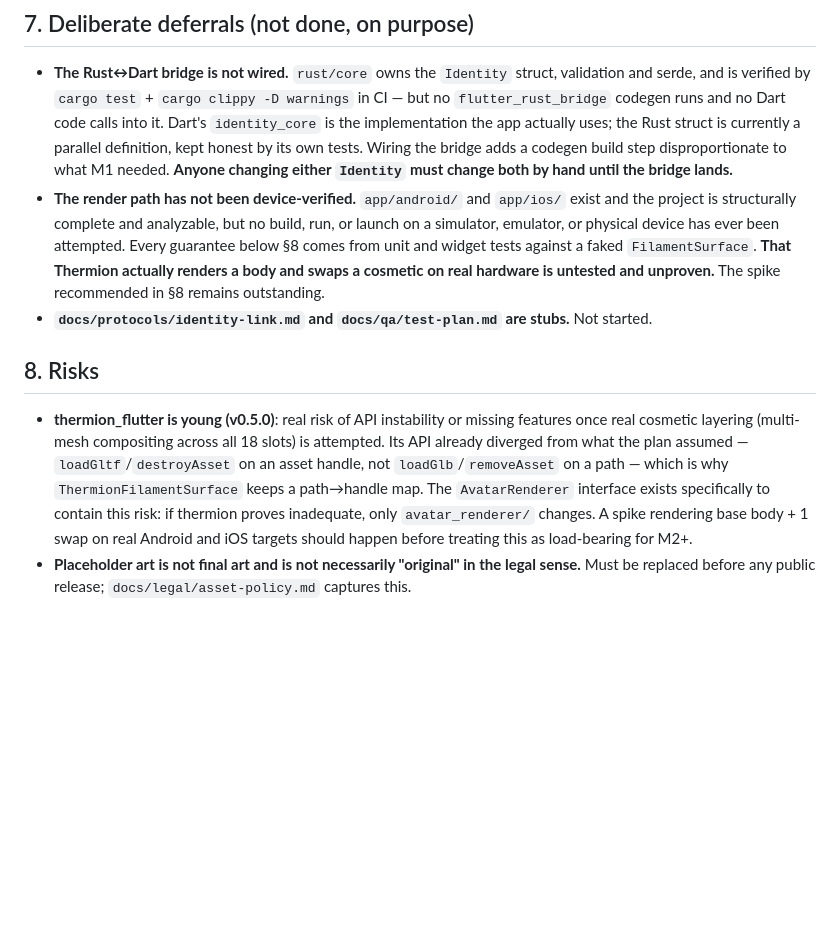
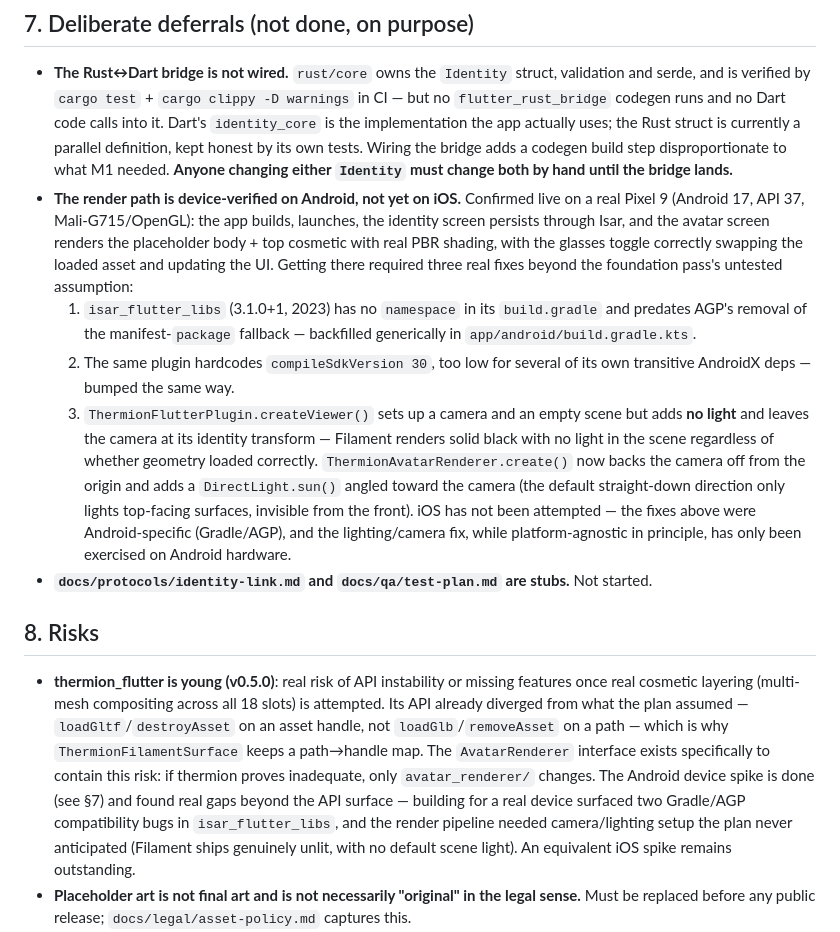
Before and after one commit to DevelopersCoffee/amiro, a Markdown page: docs/architecture/overview.md, the part around the change. Rendered like a GitHub page; blank space fills up the shorter version.

Commit message:
docs: update overview with Android device-verification results
Co-Authored-By: Claude Sonnet 5 <noreply@anthropic.com>

```diff
--- a/docs/architecture/overview.md
+++ b/docs/architecture/overview.md
@@ -191,13 +191,28 @@ No network calls anywhere in this pass. No data leaves the device.
   parallel definition, kept honest by its own tests. Wiring the bridge adds
   a codegen build step disproportionate to what M1 needed. **Anyone changing
   either `Identity` must change both by hand until the bridge lands.**
-- **The render path has not been device-verified.** `app/android/` and
-  `app/ios/` exist and the project is structurally complete and analyzable,
-  but no build, run, or launch on a simulator, emulator, or physical device
-  has ever been attempted. Every guarantee below §8 comes from unit and
-  widget tests against a faked `FilamentSurface`. **That Thermion actually
-  renders a body and swaps a cosmetic on real hardware is untested and
-  unproven.** The spike recommended in §8 remains outstanding.
+- **The render path is device-verified on Android, not yet on iOS.**
+  Confirmed live on a real Pixel 9 (Android 17, API 37, Mali-G715/OpenGL):
+  the app builds, launches, the identity screen persists through Isar, and
+  the avatar screen renders the placeholder body + top cosmetic with real
+  PBR shading, with the glasses toggle correctly swapping the loaded asset
+  and updating the UI. Getting there required three real fixes beyond the
+  foundation pass's untested assumption:
+  1. `isar_flutter_libs` (3.1.0+1, 2023) has no `namespace` in its
+     `build.gradle` and predates AGP's removal of the manifest-`package`
+     fallback — backfilled generically in `app/android/build.gradle.kts`.
+  2. The same plugin hardcodes `compileSdkVersion 30`, too low for several
+     of its own transitive AndroidX deps — bumped the same way.
+  3. `ThermionFlutterPlugin.createViewer()` sets up a camera and an empty
+     scene but adds **no light** and leaves the camera at its identity
+     transform — Filament renders solid black with no light in the scene
+     regardless of whether geometry loaded correctly. `ThermionAvatarRenderer.create()`
+     now backs the camera off from the origin and adds a `DirectLight.sun()`
+     angled toward the camera (the default straight-down direction only
+     lights top-facing surfaces, invisible from the front).
+  iOS has not been attempted — the fixes above were Android-specific
+  (Gradle/AGP), and the lighting/camera fix, while platform-agnostic in
+  principle, has only been exercised on Android hardware.
 - **`docs/protocols/identity-link.md` and `docs/qa/test-plan.md` are
   stubs.** Not started.
 
@@ -210,9 +225,12 @@ No network calls anywhere in this pass. No data leaves the device.
   `loadGlb`/`removeAsset` on a path — which is why
   `ThermionFilamentSurface` keeps a path→handle map. The `AvatarRenderer`
   interface exists specifically to contain this risk: if thermion proves
-  inadequate, only `avatar_renderer/` changes. A spike rendering base body +
-  1 swap on real Android and iOS targets should happen before treating this
-  as load-bearing for M2+.
+  inadequate, only `avatar_renderer/` changes. The Android device spike is
+  done (see §7) and found real gaps beyond the API surface — building for a
+  real device surfaced two Gradle/AGP compatibility bugs in
+  `isar_flutter_libs`, and the render pipeline needed camera/lighting setup
+  the plan never anticipated (Filament ships genuinely unlit, with no
+  default scene light). An equivalent iOS spike remains outstanding.
 - **Placeholder art is not final art and is not necessarily "original" in
   the legal sense.** Must be replaced before any public release;
   `docs/legal/asset-policy.md` captures this.
```
